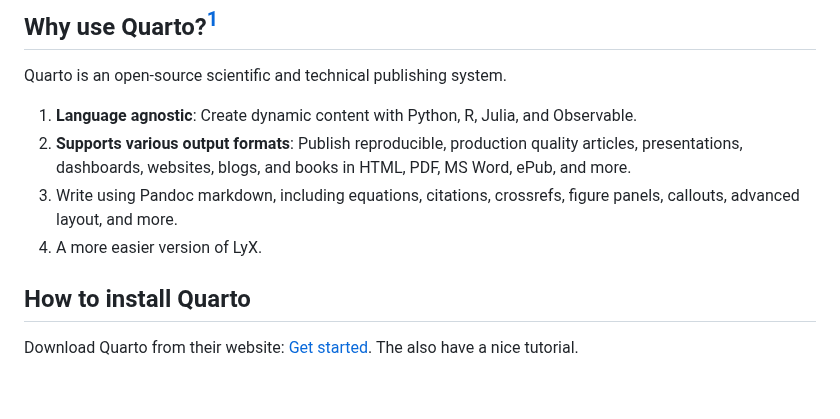
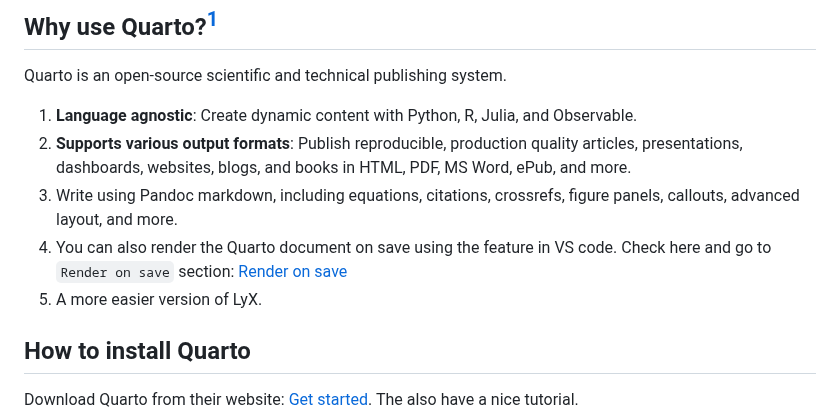
Before and after one commit to hchulkim/econ-paper-template, a Markdown page: README.md, the part around the change. GitHub-like rendering; blank space fills up the shorter version.

Commit message:
Update README.md to talk about render on save option.

```diff
--- a/README.md
+++ b/README.md
@@ -46,7 +46,8 @@ Quarto is an open-source scientific and technical publishing system.
 1. **Language agnostic**: Create dynamic content with Python, R, Julia, and Observable.
 2. **Supports various output formats**: Publish reproducible, production quality articles, presentations, dashboards, websites, blogs, and books in HTML, PDF, MS Word, ePub, and more.
 3. Write using Pandoc markdown, including equations, citations, crossrefs, figure panels, callouts, advanced layout, and more.
-4. A more easier version of LyX.
+4. You can also render the Quarto document on save using the feature in VS code. Check here and go to `Render on save` section: [Render on save](https://quarto.org/docs/tools/vscode.html)
+5. A more easier version of LyX.
 
 [^1]: This section is cited from official Quarto website.
 
```
